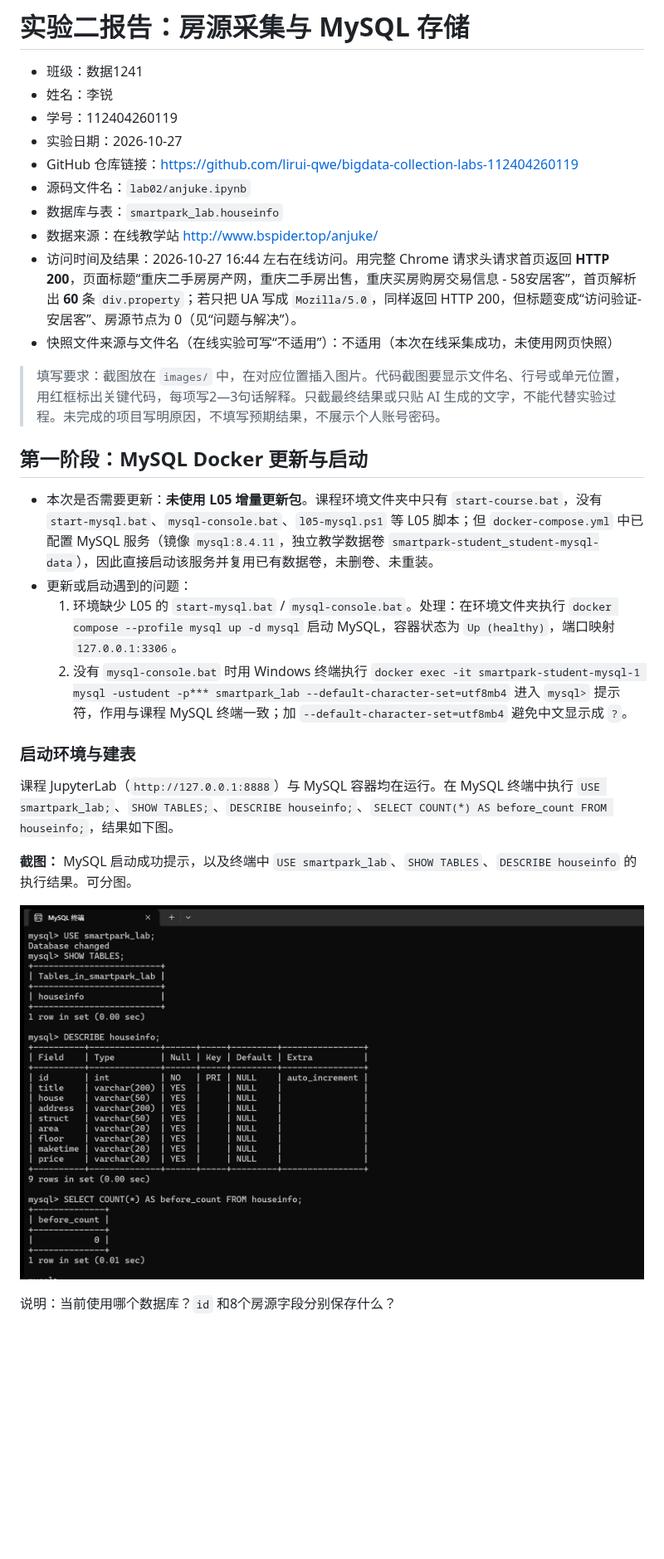
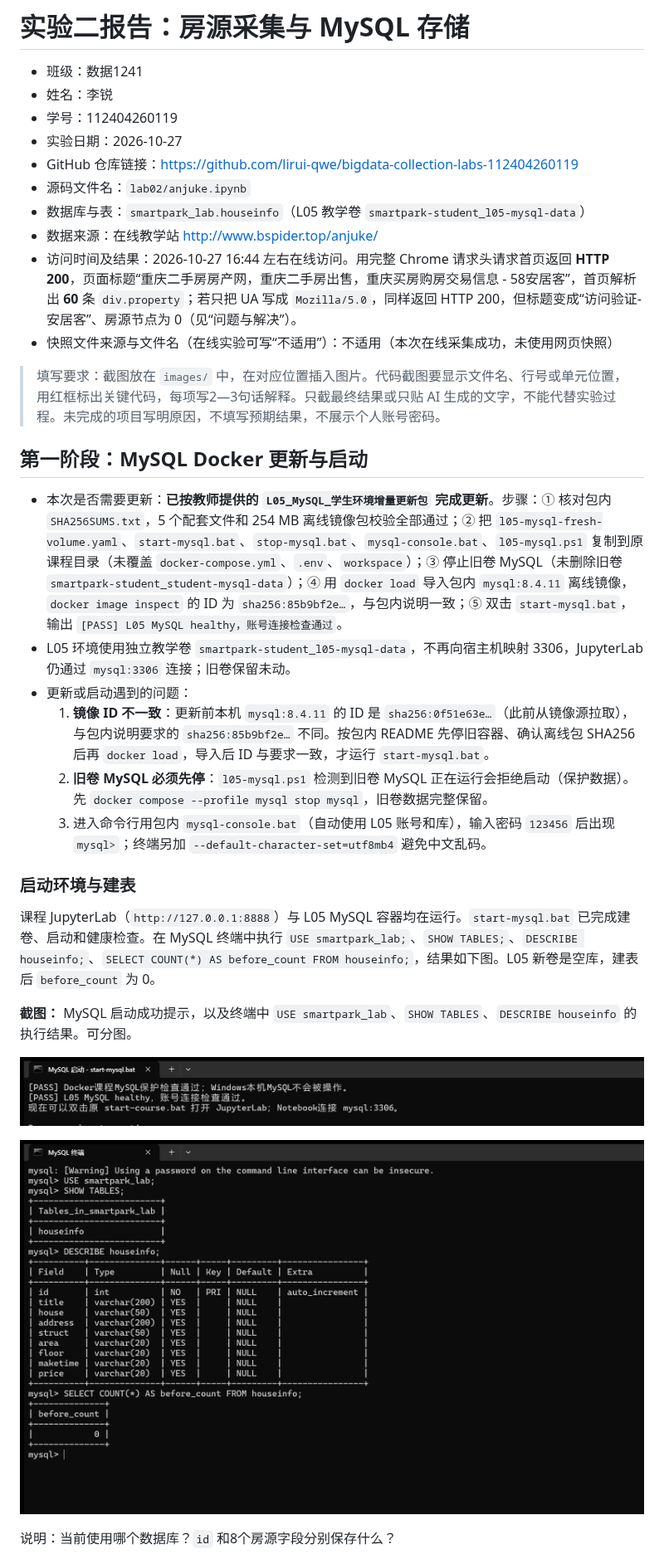
Before and after one commit to lirui-qwe/bigdata-collection-labs-112404260119, a Markdown page: lab02/REPORT.md, the part around one of its changes. Shown at 83% size. GitHub-like rendering; pictures changed too: lab02/images/00_mysql_start.png (added), lab02/images/01_mysql_table.png; blank space fills up the shorter version.

```diff
--- a/lab02/REPORT.md
+++ b/lab02/REPORT.md
@@ -6,7 +6,7 @@
 - 实验日期：2026-10-27
 - GitHub 仓库链接：https://github.com/lirui-qwe/bigdata-collection-labs-112404260119
 - 源码文件名：`lab02/anjuke.ipynb`
-- 数据库与表：`smartpark_lab.houseinfo`
+- 数据库与表：`smartpark_lab.houseinfo`（L05 教学卷 `smartpark-student_l05-mysql-data`）
 - 数据来源：在线教学站 http://www.bspider.top/anjuke/
 - 访问时间及结果：2026-10-27 16:44 左右在线访问。用完整 Chrome 请求头请求首页返回 **HTTP 200**，页面标题“重庆二手房房产网，重庆二手房出售，重庆买房购房交易信息 - 58安居客”，首页解析出 **60** 条 `div.property`；若只把 UA 写成 `Mozilla/5.0`，同样返回 HTTP 200，但标题变成“访问验证-安居客”、房源节点为 0（见“问题与解决”）。
 - 快照文件来源与文件名（在线实验可写“不适用”）：不适用（本次在线采集成功，未使用网页快照）
@@ -15,16 +15,20 @@
 
 ## 第一阶段：MySQL Docker 更新与启动
 
-- 本次是否需要更新：**未使用 L05 增量更新包**。课程环境文件夹中只有 `start-course.bat`，没有 `start-mysql.bat`、`mysql-console.bat`、`l05-mysql.ps1` 等 L05 脚本；但 `docker-compose.yml` 中已配置 MySQL 服务（镜像 `mysql:8.4.11`，独立教学数据卷 `smartpark-student_student-mysql-data`），因此直接启动该服务并复用已有数据卷，未删卷、未重装。
+- 本次是否需要更新：**已按教师提供的 `L05_MySQL_学生环境增量更新包` 完成更新**。步骤：① 核对包内 `SHA256SUMS.txt`，5 个配套文件和 254 MB 离线镜像包校验全部通过；② 把 `l05-mysql-fresh-volume.yaml`、`start-mysql.bat`、`stop-mysql.bat`、`mysql-console.bat`、`l05-mysql.ps1` 复制到原课程目录（未覆盖 `docker-compose.yml`、`.env`、`workspace`）；③ 停止旧卷 MySQL（未删除旧卷 `smartpark-student_student-mysql-data`）；④ 用 `docker load` 导入包内 `mysql:8.4.11` 离线镜像，`docker image inspect` 的 ID 为 `sha256:85b9bf2e…`，与包内说明一致；⑤ 双击 `start-mysql.bat`，输出 `[PASS] L05 MySQL healthy，账号连接检查通过`。
+- L05 环境使用独立教学卷 `smartpark-student_l05-mysql-data`，不再向宿主机映射 3306，JupyterLab 仍通过 `mysql:3306` 连接；旧卷保留未动。
 - 更新或启动遇到的问题：
-  1. 环境缺少 L05 的 `start-mysql.bat` / `mysql-console.bat`。处理：在环境文件夹执行 `docker compose --profile mysql up -d mysql` 启动 MySQL，容器状态为 `Up (healthy)`，端口映射 `127.0.0.1:3306`。
-  2. 没有 `mysql-console.bat` 时用 Windows 终端执行 `docker exec -it smartpark-student-mysql-1 mysql -ustudent -p*** smartpark_lab --default-character-set=utf8mb4` 进入 `mysql>` 提示符，作用与课程 MySQL 终端一致；加 `--default-character-set=utf8mb4` 避免中文显示成 `?`。
+  1. **镜像 ID 不一致**：更新前本机 `mysql:8.4.11` 的 ID 是 `sha256:0f51e63e…`（此前从镜像源拉取），与包内说明要求的 `sha256:85b9bf2e…` 不同。按包内 README 先停旧容器、确认离线包 SHA256 后再 `docker load`，导入后 ID 与要求一致，才运行 `start-mysql.bat`。
+  2. **旧卷 MySQL 必须先停**：`l05-mysql.ps1` 检测到旧卷 MySQL 正在运行会拒绝启动（保护数据）。先 `docker compose --profile mysql stop mysql`，旧卷数据完整保留。
+  3. 进入命令行用包内 `mysql-console.bat`（自动使用 L05 账号和库），输入密码 `123456` 后出现 `mysql>`；终端另加 `--default-character-set=utf8mb4` 避免中文乱码。
 
 ### 启动环境与建表
 
-课程 JupyterLab（`http://127.0.0.1:8888`）与 MySQL 容器均在运行。在 MySQL 终端中执行 `USE smartpark_lab;`、`SHOW TABLES;`、`DESCRIBE houseinfo;`、`SELECT COUNT(*) AS before_count FROM houseinfo;`，结果如下图。
+课程 JupyterLab（`http://127.0.0.1:8888`）与 L05 MySQL 容器均在运行。`start-mysql.bat` 已完成建卷、启动和健康检查。在 MySQL 终端中执行 `USE smartpark_lab;`、`SHOW TABLES;`、`DESCRIBE houseinfo;`、`SELECT COUNT(*) AS before_count FROM houseinfo;`，结果如下图。L05 新卷是空库，建表后 `before_count` 为 0。
 
 **截图：** MySQL 启动成功提示，以及终端中 `USE smartpark_lab`、`SHOW TABLES`、`DESCRIBE houseinfo` 的执行结果。可分图。
+
+![start-mysql.bat 启动成功](images/00_mysql_start.png)
 
 ![MySQL 建表与入库前条数](images/01_mysql_table.png)
 
```
Also changed, not shown: other parts of lab02/REPORT.md (+6 -4 lines), README.md (+3 -1 lines), lab02/images/12_mysql_count.png, lab02/images/13_mysql_sample.png (deleted), lab02/images/13_mysql_sample_1.png (added), lab02/images/13_mysql_sample_2.png (added), 1 other file.
